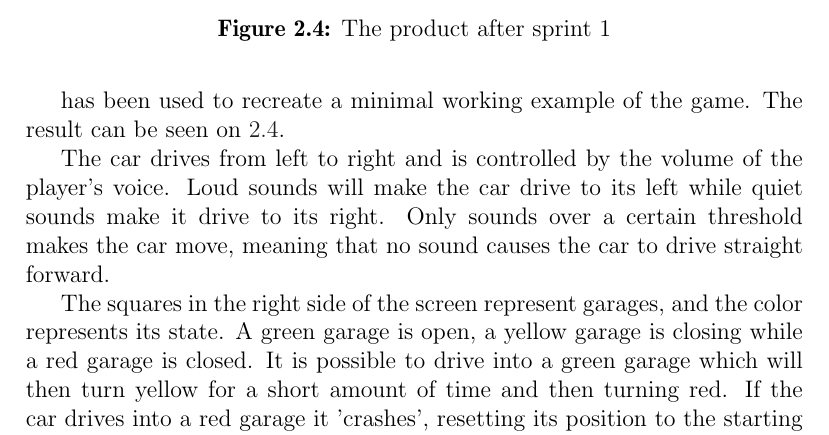
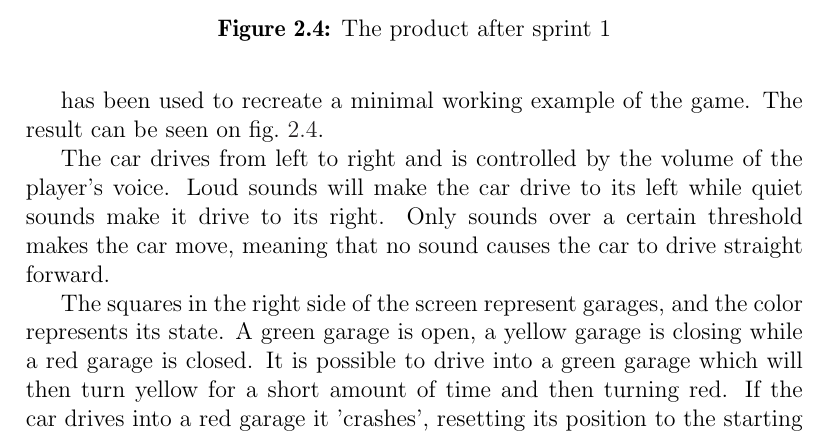
Before and after one commit to Thalmann/swf613-rapport, a LaTeX thesis (main.tex, which reads content/sprint1/product.tex): part of page 17 of 41, cut so that both start at the same text. Compiled offline with pdfLaTeX.

Commit message:
changed ref to cref

```diff
--- a/content/sprint1/product.tex
+++ b/content/sprint1/product.tex
@@ -1,6 +1,6 @@
 Because of the decision to recreate the game from scratch, this sprint has been more like a pregame from SCRUM, and the actual product is therefore minimal.
 The framework that was suggested in \stefan{ref} has been used to recreate a minimal working example of the game.
-The result can be seen on \ref{product-sprint1}.
+The result can be seen on \cref{product-sprint1}.
 
 The car drives from left to right and is controlled by the volume of the player's voice.
 Loud sounds will make the car drive to its left while quiet sounds make it drive to its right.
```
